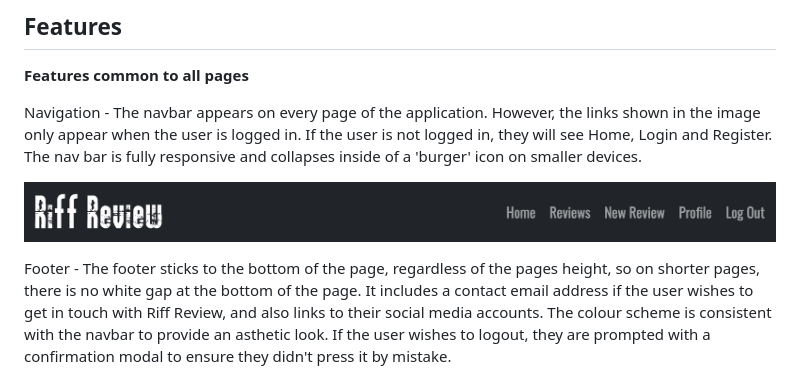
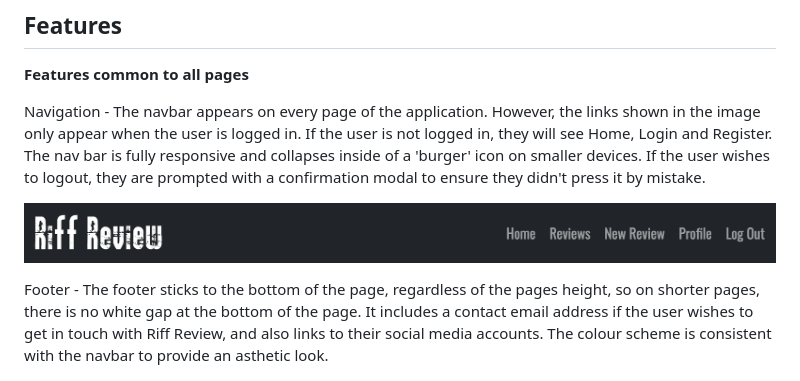
Before and after one commit to danielanthonycollins/riff-review, a Markdown page: README.md, the part around the change. Drawn GitHub-style.

Commit message:
Move logout description from footer to navigation where it should be in features section

```diff
--- a/README.md
+++ b/README.md
@@ -138,11 +138,11 @@ I decided to import the Oswald font from Google Fonts as I felt it had a rock vi
 
 <strong>Features common to all pages</strong>
 
-Navigation - The navbar appears on every page of the application. However, the links shown in the image only appear when the user is logged in. If the user is not logged in, they will see Home, Login and Register. The nav bar is fully responsive and collapses inside of a 'burger' icon on smaller devices.
+Navigation - The navbar appears on every page of the application. However, the links shown in the image only appear when the user is logged in. If the user is not logged in, they will see Home, Login and Register. The nav bar is fully responsive and collapses inside of a 'burger' icon on smaller devices. If the user wishes to logout, they are prompted with a confirmation modal to ensure they didn't press it by mistake.
 
 ![Navigation](documentation/features/navbar.png)
 
-Footer - The footer sticks to the bottom of the page, regardless of the pages height, so on shorter pages, there is no white gap at the bottom of the page. It includes a contact email address if the user wishes to get in touch with Riff Review, and also links to their social media accounts. The colour scheme is consistent with the navbar to provide an asthetic look. If the user wishes to logout, they are prompted with a confirmation modal to ensure they didn't press it by mistake.
+Footer - The footer sticks to the bottom of the page, regardless of the pages height, so on shorter pages, there is no white gap at the bottom of the page. It includes a contact email address if the user wishes to get in touch with Riff Review, and also links to their social media accounts. The colour scheme is consistent with the navbar to provide an asthetic look.
 
 ![Footer](documentation/features/footer.png)
 
```
